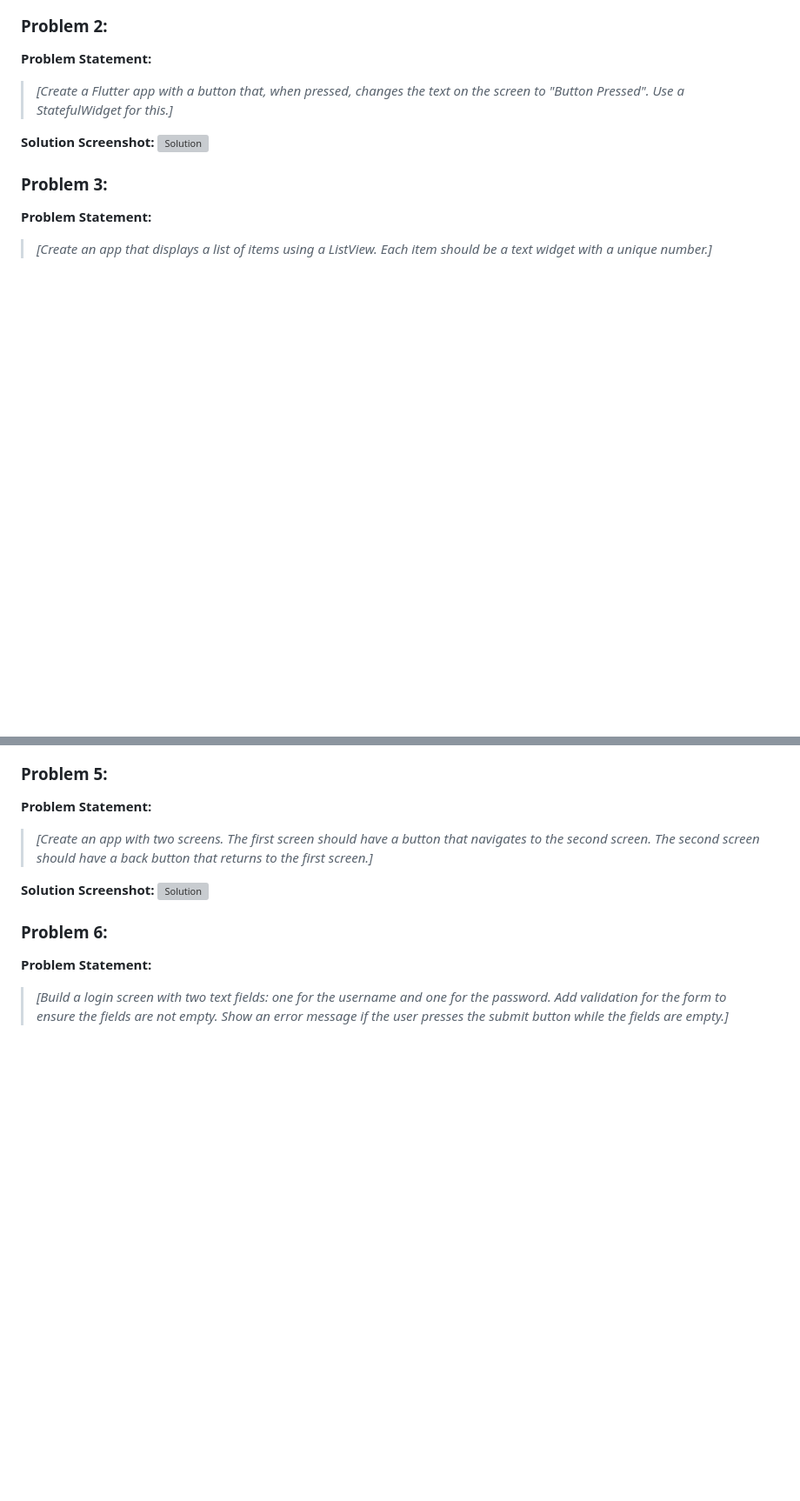
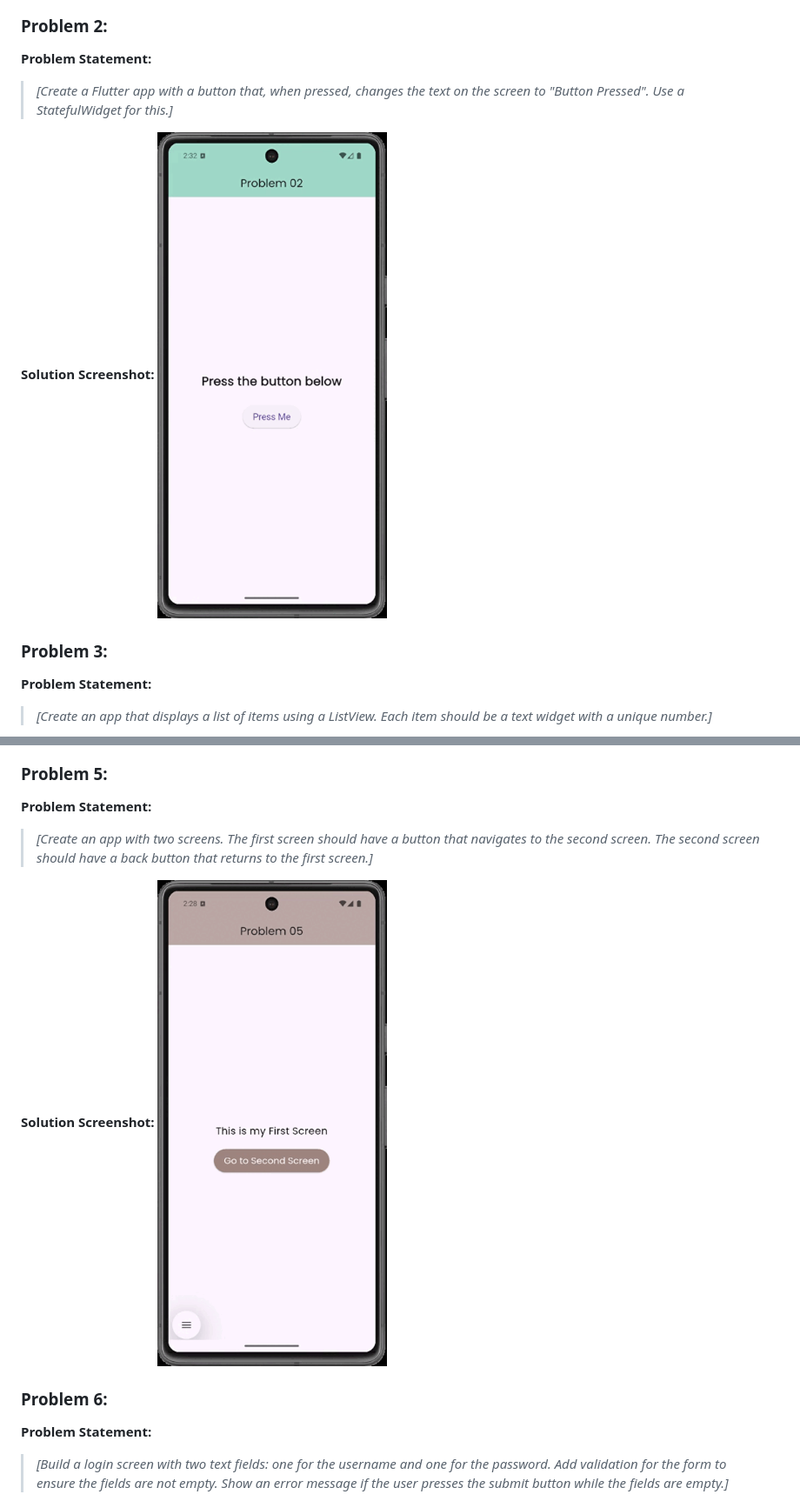
Before and after one commit to mehedi-hridoy/Flutter-Practice-Tracker, a Markdown page: README.md, 2 parts joined by grey strips. Shown: that part at 87% size. GitHub-like rendering; blank space fills up the shorter version; grey boxes are pictures that could not be loaded.

```diff
--- a/README.md
+++ b/README.md
@@ -24,7 +24,7 @@ This section contains the problem statements along with their solutions in the f
 > *[Create a Flutter app with a button that, when pressed, changes the text on the screen to "Button Pressed". Use a StatefulWidget for this.]*
 
 **Solution Screenshot:**
-![Solution](./assets/screens/2.png)
+![Solution](./assets/screens/2.gif)
 
 ### Problem 3:
 **Problem Statement:**
@@ -45,7 +45,7 @@ This section contains the problem statements along with their solutions in the f
 > *[Create an app with two screens. The first screen should have a button that navigates to the second screen. The second screen should have a back button that returns to the first screen.]*
 
 **Solution Screenshot:**
-![Solution](./assets/screens/5.png)
+![Solution](./assets/screens/5.gif)
 
 ### Problem 6:
 **Problem Statement:**
```
Also changed, not shown: other parts of README.md (+8 -8 lines).
